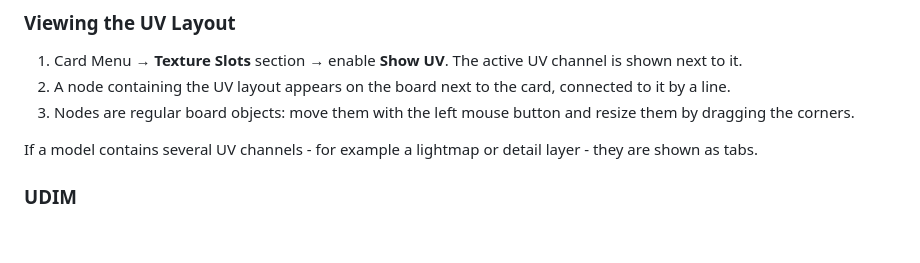
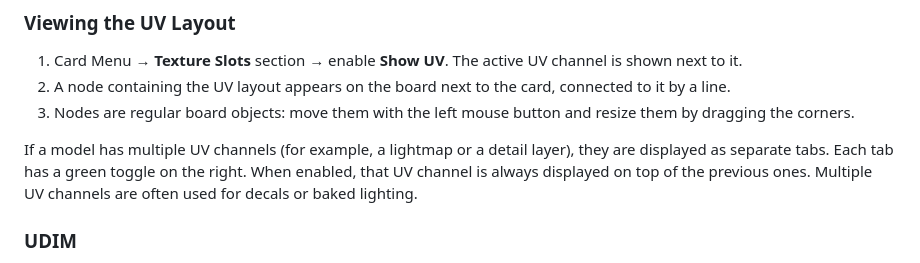
Before and after one commit to SRJ-v2/MeshGarage, a Markdown page: docs/USER_GUIDE_EN.md, the part around the change. Drawn GitHub-style; blank space fills up the shorter version.

Commit message:
Update UV channels description in user guide
Clarified the description of multiple UV channels and their display behavior.

```diff
--- a/docs/USER_GUIDE_EN.md
+++ b/docs/USER_GUIDE_EN.md
@@ -302,7 +302,9 @@ UV tools appear only for models that contain a UV layout.
 2. A node containing the UV layout appears on the board next to the card, connected to it by a line.
 3. Nodes are regular board objects: move them with the left mouse button and resize them by dragging the corners.
 
-If a model contains several UV channels - for example a lightmap or detail layer - they are shown as tabs.
+If a model has multiple UV channels (for example, a lightmap or a detail layer), they are displayed as separate tabs. Each tab has a green toggle on the right. When enabled, that UV channel is always displayed on top of the previous ones. Multiple UV channels are often used for decals or baked lighting.
+
+
 
 ### UDIM
 
```
